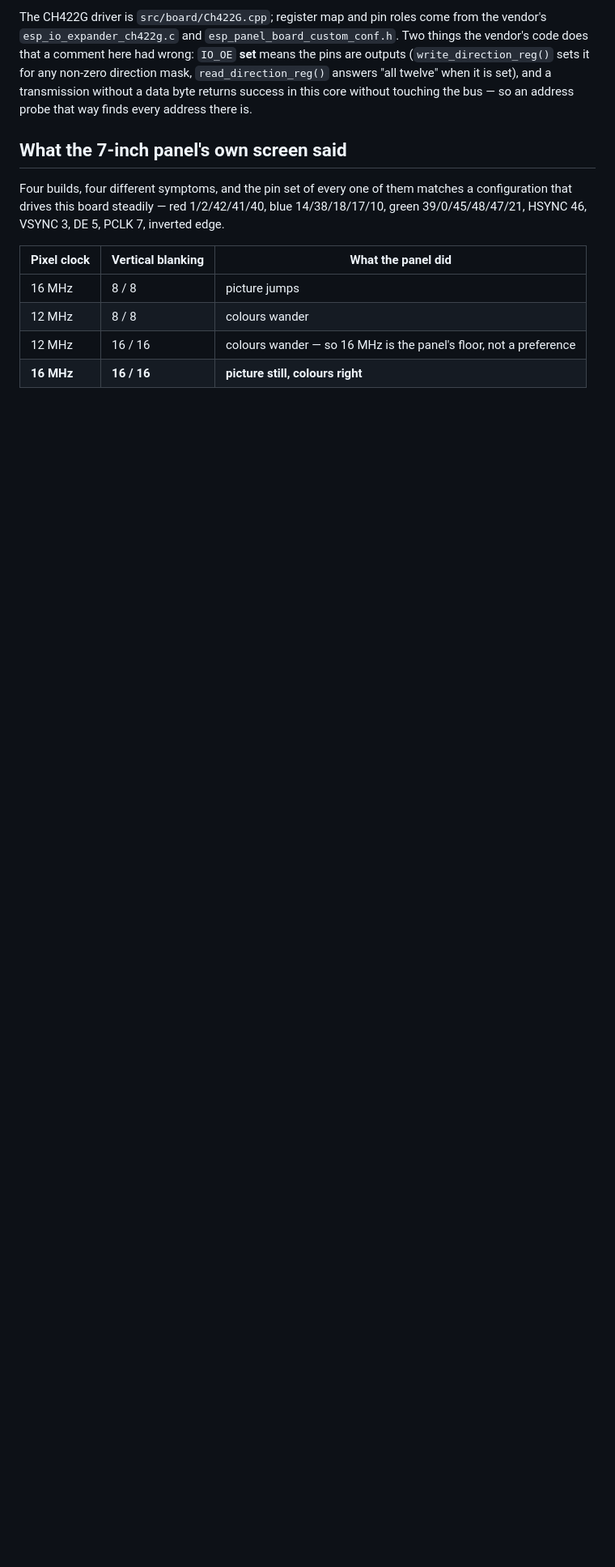
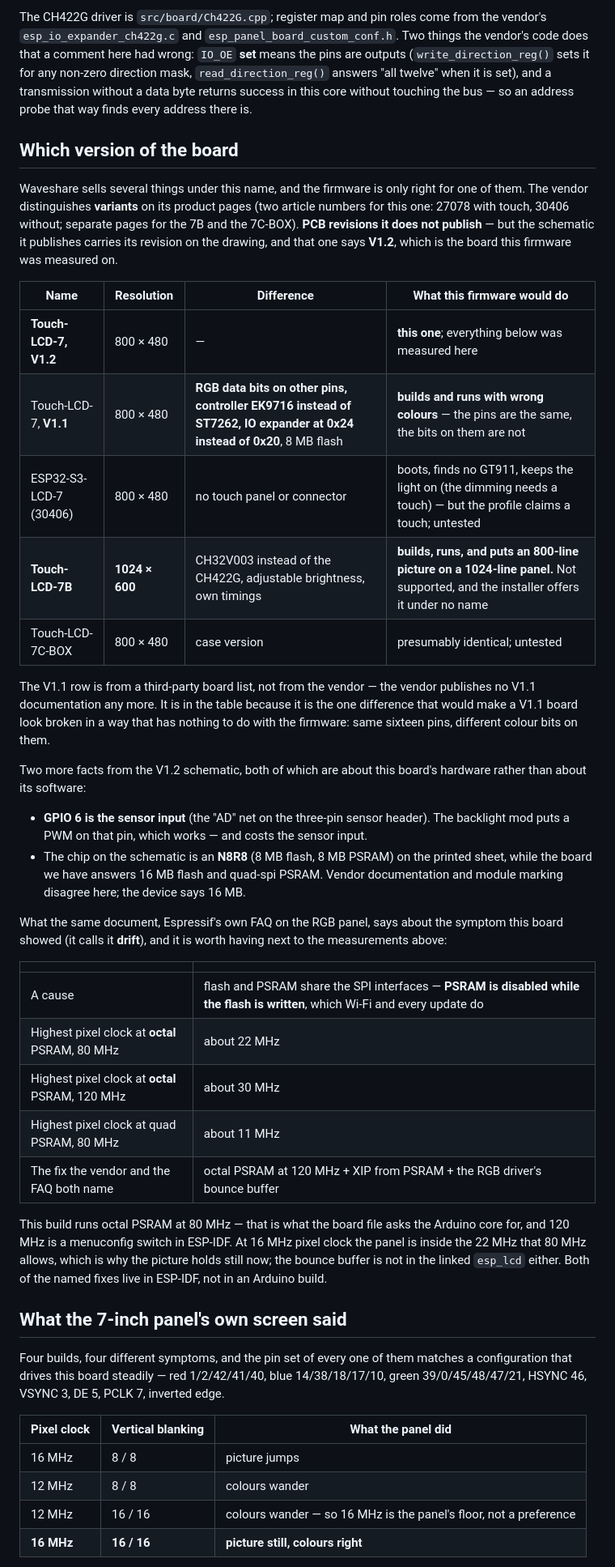
Before and after one commit to fboor/rct-panel, a Markdown page: docs/hardware.md, the part around the change. Shown at 81% size. Rendered like a GitHub page; blank space fills up the shorter version.

Commit message:
docs: which board the 7-inch panel is, and what the drift is
The two names in circulation are a variant and a PCB revision, and they
are not the same thing. Next to them the vendor's own figures for pixel
clock and PSRAM mode, so the next question is not answered from the wrong
one of the two.

```diff
--- a/docs/hardware.md
+++ b/docs/hardware.md
@@ -156,6 +156,55 @@ the pins are outputs (`write_direction_reg()` sets it for any non-zero direction
 mask, `read_direction_reg()` answers "all twelve" when it is set), and a
 transmission without a data byte returns success in this core without touching the
 bus — so an address probe that way finds every address there is.
+
+## Which version of the board
+
+Waveshare sells several things under this name, and the firmware is only right for
+one of them. The vendor distinguishes **variants** on its product pages (two article
+numbers for this one: 27078 with touch, 30406 without; separate pages for the 7B
+and the 7C-BOX). **PCB revisions it does not publish** — but the schematic it
+publishes carries its revision on the drawing, and that one says **V1.2**, which is
+the board this firmware was measured on.
+
+| Name | Resolution | Difference | What this firmware would do |
+|---|---|---|---|
+| **Touch-LCD-7, V1.2** | 800 × 480 | — | **this one**; everything below was measured here |
+| Touch-LCD-7, **V1.1** | 800 × 480 | **RGB data bits on other pins, controller EK9716 instead of ST7262, IO expander at 0x24 instead of 0x20**, 8 MB flash | **builds and runs with wrong colours** — the pins are the same, the bits on them are not |
+| ESP32-S3-LCD-7 (30406) | 800 × 480 | no touch panel or connector | boots, finds no GT911, keeps the light on (the dimming needs a touch) — but the profile claims a touch; untested |
+| **Touch-LCD-7B** | **1024 × 600** | CH32V003 instead of the CH422G, adjustable brightness, own timings | **builds, runs, and puts an 800-line picture on a 1024-line panel.** Not supported, and the installer offers it under no name |
+| Touch-LCD-7C-BOX | 800 × 480 | case version | presumably identical; untested |
+
+The V1.1 row is from a third-party board list, not from the vendor — the vendor
+publishes no V1.1 documentation any more. It is in the table because it is the one
+difference that would make a V1.1 board look broken in a way that has nothing to do
+with the firmware: same sixteen pins, different colour bits on them.
+
+Two more facts from the V1.2 schematic, both of which are about this board's
+hardware rather than about its software:
+
+- **GPIO 6 is the sensor input** (the "AD" net on the three-pin sensor header). The
+  backlight mod puts a PWM on that pin, which works — and costs the sensor input.
+- The chip on the schematic is an **N8R8** (8 MB flash, 8 MB PSRAM) on the printed
+  sheet, while the board we have answers 16 MB flash and quad-spi PSRAM. Vendor
+  documentation and module marking disagree here; the device says 16 MB.
+
+What the same document, Espressif's own FAQ on the RGB panel, says about the
+symptom this board showed (it calls it **drift**), and it is worth having next to
+the measurements above:
+
+| | |
+|---|---|
+| A cause | flash and PSRAM share the SPI interfaces — **PSRAM is disabled while the flash is written**, which Wi-Fi and every update do |
+| Highest pixel clock at **octal** PSRAM, 80 MHz | about 22 MHz |
+| Highest pixel clock at **octal** PSRAM, 120 MHz | about 30 MHz |
+| Highest pixel clock at quad PSRAM, 80 MHz | about 11 MHz |
+| The fix the vendor and the FAQ both name | octal PSRAM at 120 MHz + XIP from PSRAM + the RGB driver's bounce buffer |
+
+This build runs octal PSRAM at 80 MHz — that is what the board file asks the
+Arduino core for, and 120 MHz is a menuconfig switch in ESP-IDF. At 16 MHz pixel
+clock the panel is inside the 22 MHz that 80 MHz allows, which is why the picture
+holds still now; the bounce buffer is not in the linked `esp_lcd` either. Both of
+the named fixes live in ESP-IDF, not in an Arduino build.
 
 ## What the 7-inch panel's own screen said
 
```
